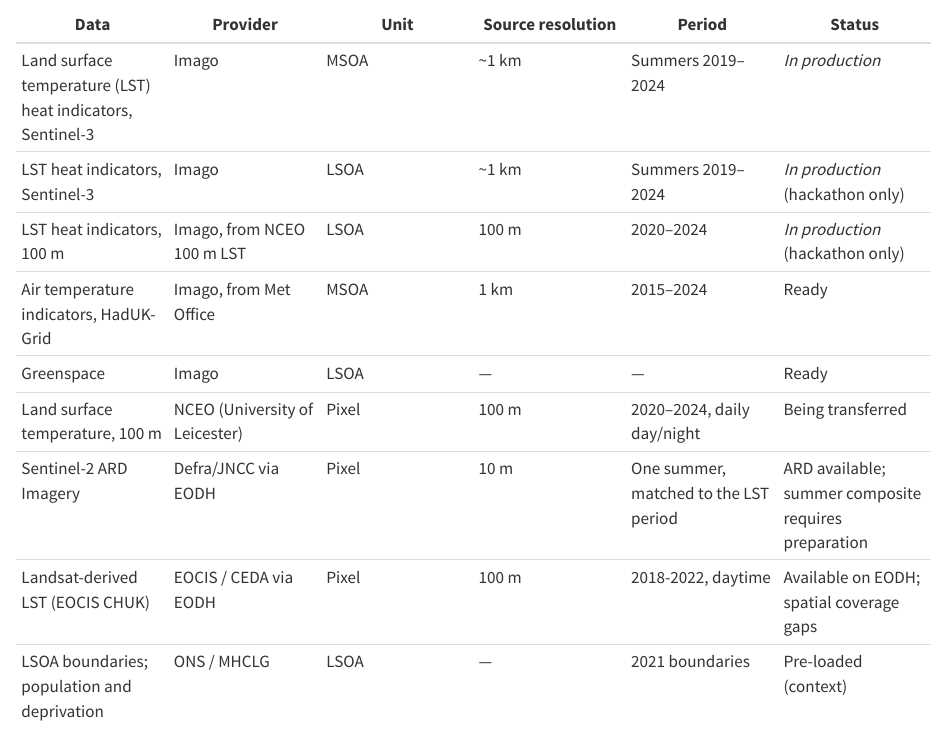
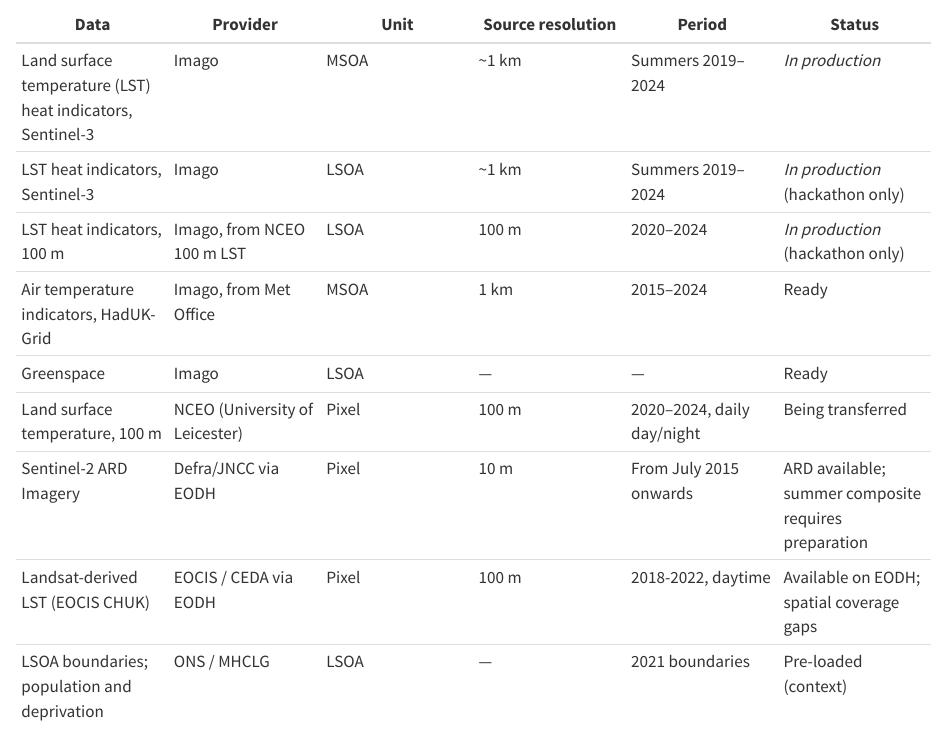
Before and after one commit to Imago-SDRUK/Imago-EODH-Hack-2026, a Quarto document (datasets.qmd): the page in a window 1100 px wide, from 320 px down. Rendered offline with R 4.5, knitr and Pandoc in place of Quarto, with nearby package versions.

Commit message:
Update datasets.qmd
Sentinel-2 time period updated

```diff
--- a/datasets.qmd
+++ b/datasets.qmd
@@ -17,7 +17,7 @@ The data fall into three groups: **Imago products** already summarised to policy
 | Air temperature indicators, HadUK-Grid | Imago, from Met Office | MSOA | 1 km | 2015–2024 | Ready |
 | Greenspace | Imago | LSOA | — | — | Ready |
 | Land surface temperature, 100 m | NCEO (University of Leicester) | Pixel | 100 m | 2020–2024, daily day/night | Being transferred |
-| Sentinel-2 ARD Imagery | Defra/JNCC via EODH | Pixel | 10 m | One summer, matched to the LST period | ARD available; summer composite requires preparation |
+| Sentinel-2 ARD Imagery | Defra/JNCC via EODH | Pixel | 10 m | From July 2015 onwards | ARD available; summer composite requires preparation |
 | Landsat-derived LST (EOCIS CHUK) | EOCIS / CEDA via EODH | Pixel | 100 m | 2018-2022, daytime | Available on EODH; spatial coverage gaps |
 | LSOA boundaries; population and deprivation | ONS / MHCLG | LSOA | — | 2021 boundaries | Pre-loaded (context) |
 
```
